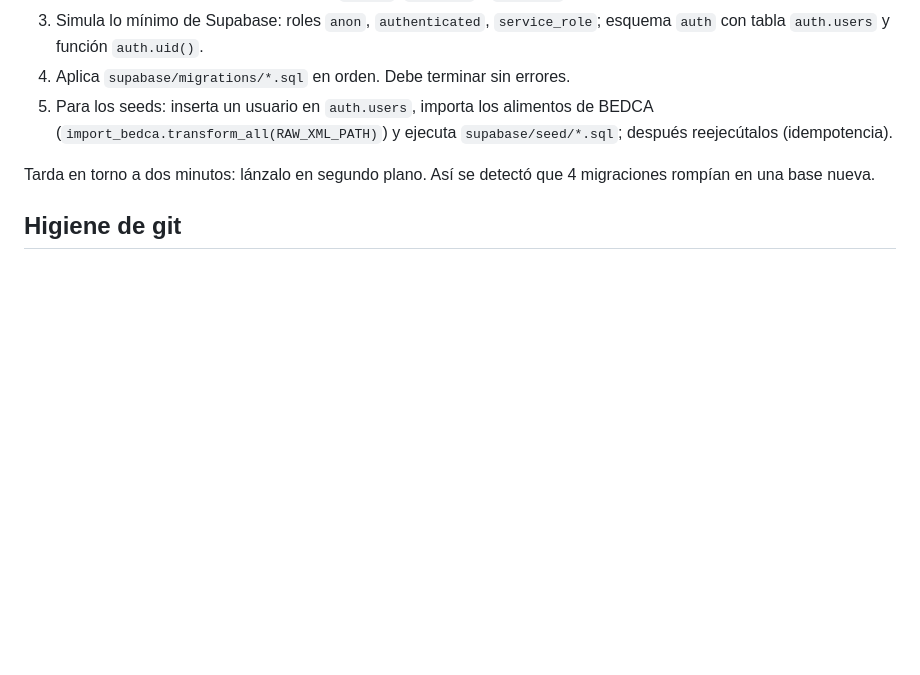
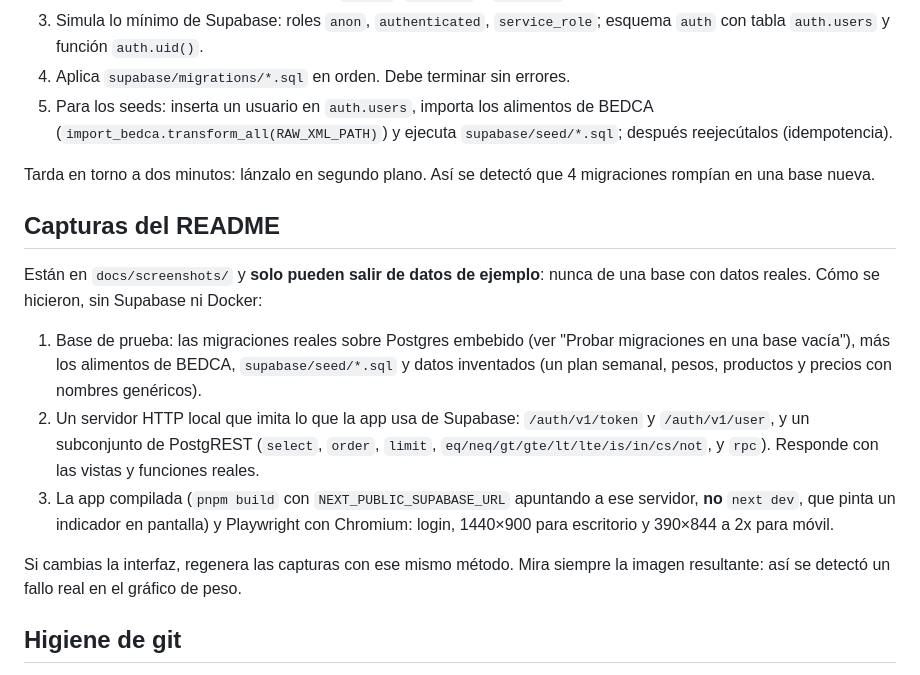
Before and after one commit to Ventura14/omnium, a Markdown page: AGENTS.md, the part around the change. Drawn GitHub-style; blank space fills up the shorter version.

```diff
--- a/AGENTS.md
+++ b/AGENTS.md
@@ -98,6 +98,16 @@ Docker y el stack local están vetados (regla 10). Un Postgres embebido en Node
 
 Tarda en torno a dos minutos: lánzalo en segundo plano. Así se detectó que 4 migraciones rompían en una base nueva.
 
+## Capturas del README
+
+Están en `docs/screenshots/` y **solo pueden salir de datos de ejemplo**: nunca de una base con datos reales. Cómo se hicieron, sin Supabase ni Docker:
+
+1. Base de prueba: las migraciones reales sobre Postgres embebido (ver "Probar migraciones en una base vacía"), más los alimentos de BEDCA, `supabase/seed/*.sql` y datos inventados (un plan semanal, pesos, productos y precios con nombres genéricos).
+2. Un servidor HTTP local que imita lo que la app usa de Supabase: `/auth/v1/token` y `/auth/v1/user`, y un subconjunto de PostgREST (`select`, `order`, `limit`, `eq/neq/gt/gte/lt/lte/is/in/cs/not`, y `rpc`). Responde con las vistas y funciones reales.
+3. La app compilada (`pnpm build` con `NEXT_PUBLIC_SUPABASE_URL` apuntando a ese servidor, **no** `next dev`, que pinta un indicador en pantalla) y Playwright con Chromium: login, 1440×900 para escritorio y 390×844 a 2x para móvil.
+
+Si cambias la interfaz, regenera las capturas con ese mismo método. Mira siempre la imagen resultante: así se detectó un fallo real en el gráfico de peso.
+
 ## Higiene de git
 
 - **Usa el correo `noreply` de GitHub como autor** (`<id>+<usuario>@users.noreply.github.com`), no el real. Un incidente real: commits hechos por un agente con la config global de git subieron un correo personal al historial. Comprueba `git config user.email` antes de commitear, y activa en GitHub *Settings → Emails → "Block command line pushes that expose my email"*.
```
Also changed, not shown: README.md (+25 -3 lines), docs/screenshots/compra.png (added), docs/screenshots/hoy-movil.png (added), docs/screenshots/hoy.png (added), docs/screenshots/progreso.png (added), docs/screenshots/recetas.png (added), docs/screenshots/semana.png (added).
